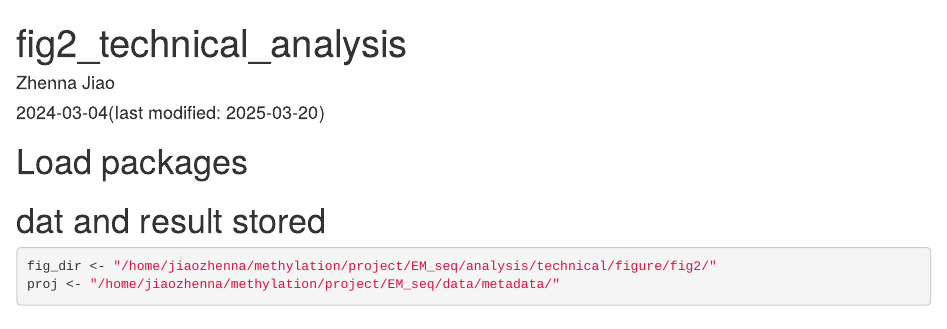
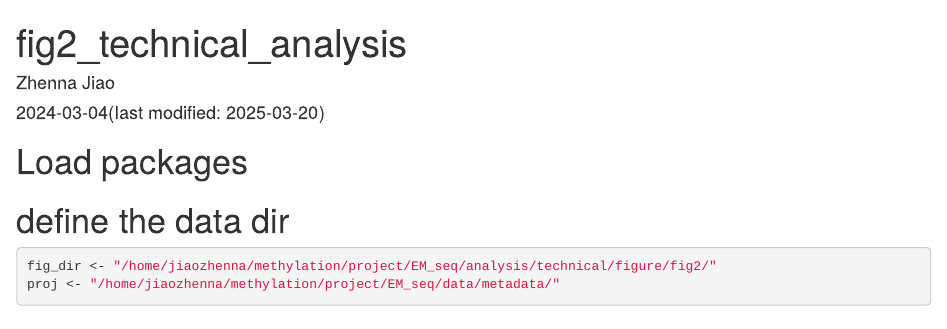
Before and after one commit to ZhennaJiao/TEMPT-paper, an R Markdown document (analysis/figures/fig2.Rmd): the page in a window 1100 px wide, from its top. Rendered offline with R 4.5, knitr and Pandoc, with nearby package versions; drawn as R Markdown's standard HTML page in place of the format the file asks for; some code elsewhere in the file could not run offline.

Commit message:
Update fig2.Rmd

````diff
--- a/analysis/figures/fig2.Rmd
+++ b/analysis/figures/fig2.Rmd
@@ -23,7 +23,7 @@ library(matrixStats)
 library(RColorBrewer)
 ```
 
-# dat and result stored
+# define the data dir
 ```{r}
 fig_dir <- "/home/jiaozhenna/methylation/project/EM_seq/analysis/technical/figure/fig2/"
 proj <- "/home/jiaozhenna/methylation/project/EM_seq/data/metadata/"
````
